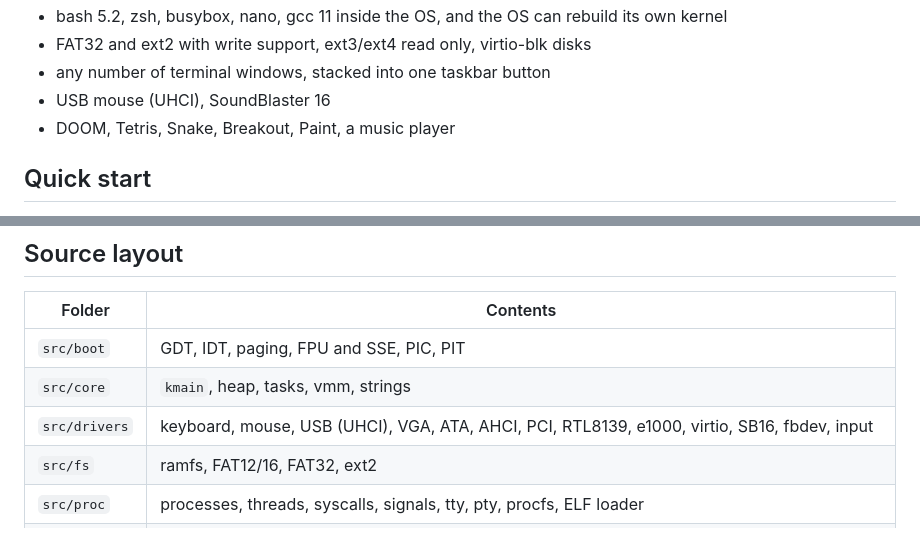
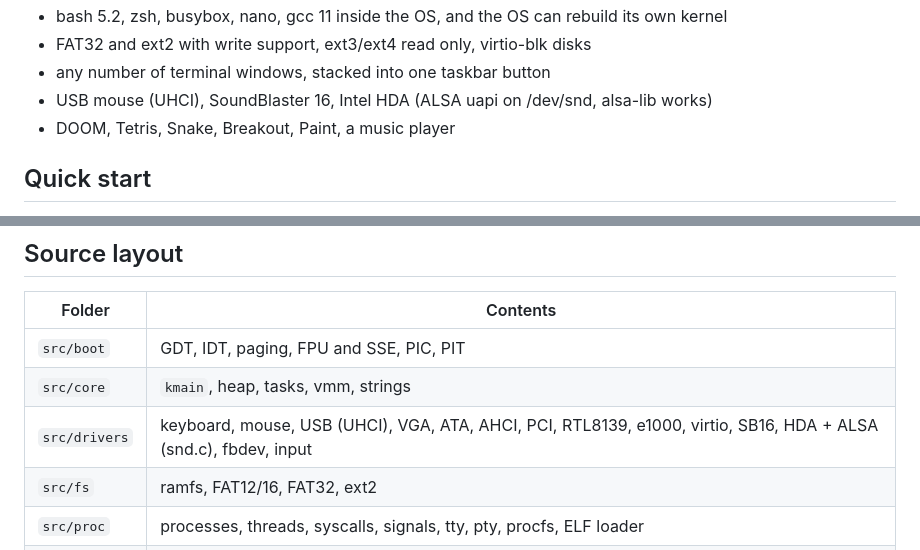
Before and after one commit to nekzzer/SamaraOS, a Markdown page: README.md, 2 parts joined by grey strips. Rendered like a GitHub page.

Commit message:
snd notes

```diff
--- a/README.md
+++ b/README.md
@@ -35,7 +35,7 @@ xsamara        # X11 + Mesa, once the X packages are in (see "X11")
   rebuild its own kernel
 * FAT32 and ext2 with write support, ext3/ext4 read only, virtio-blk disks
 * any number of terminal windows, stacked into one taskbar button
-* USB mouse (UHCI), SoundBlaster 16
+* USB mouse (UHCI), SoundBlaster 16, Intel HDA (ALSA uapi on /dev/snd, alsa-lib works)
 * DOOM, Tetris, Snake, Breakout, Paint, a music player
 
 ## Quick start
@@ -432,7 +432,7 @@ Pass them with `make run APPEND="..."`.
 |---|---|
 | `src/boot` | GDT, IDT, paging, FPU and SSE, PIC, PIT |
 | `src/core` | `kmain`, heap, tasks, vmm, strings |
-| `src/drivers` | keyboard, mouse, USB (UHCI), VGA, ATA, AHCI, PCI, RTL8139, e1000, virtio, SB16, fbdev, input |
+| `src/drivers` | keyboard, mouse, USB (UHCI), VGA, ATA, AHCI, PCI, RTL8139, e1000, virtio, SB16, HDA + ALSA (snd.c), fbdev, input |
 | `src/fs` | ramfs, FAT12/16, FAT32, ext2 |
 | `src/proc` | processes, threads, syscalls, signals, tty, pty, procfs, ELF loader |
 | `src/net` | TCP/IP stack, DHCP, sockets |
```
Also changed, not shown: TODO.md (+1 -0 lines).
